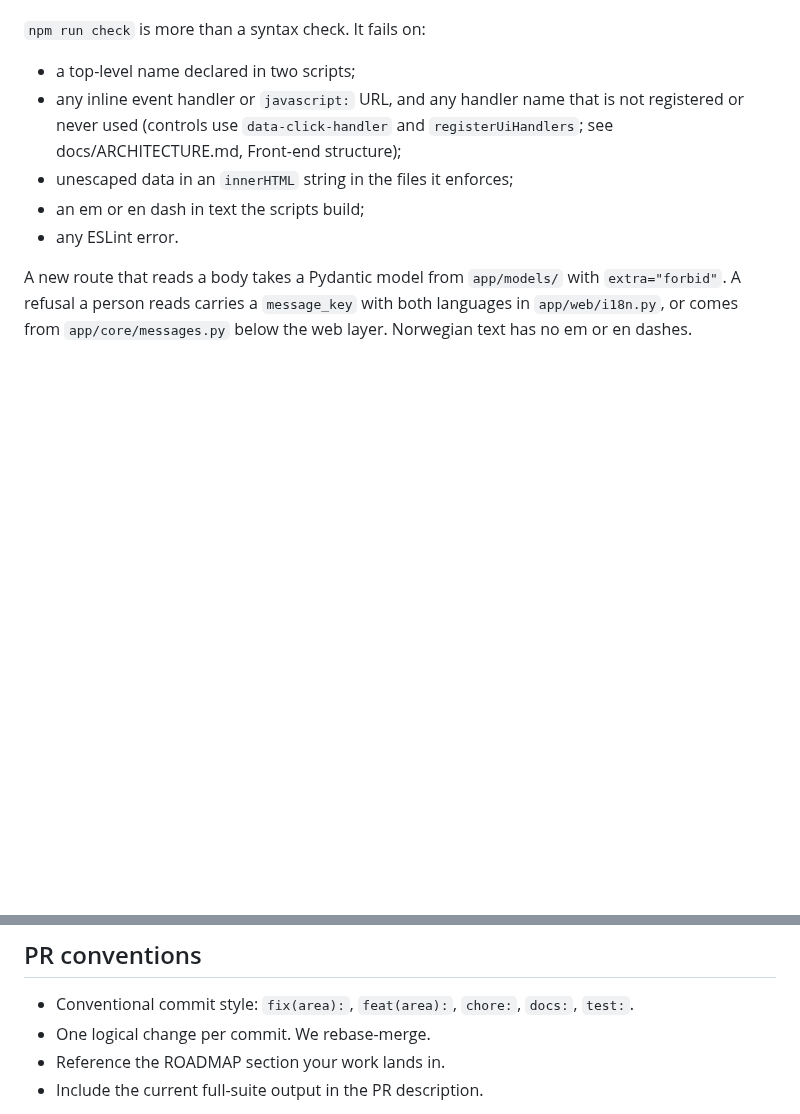
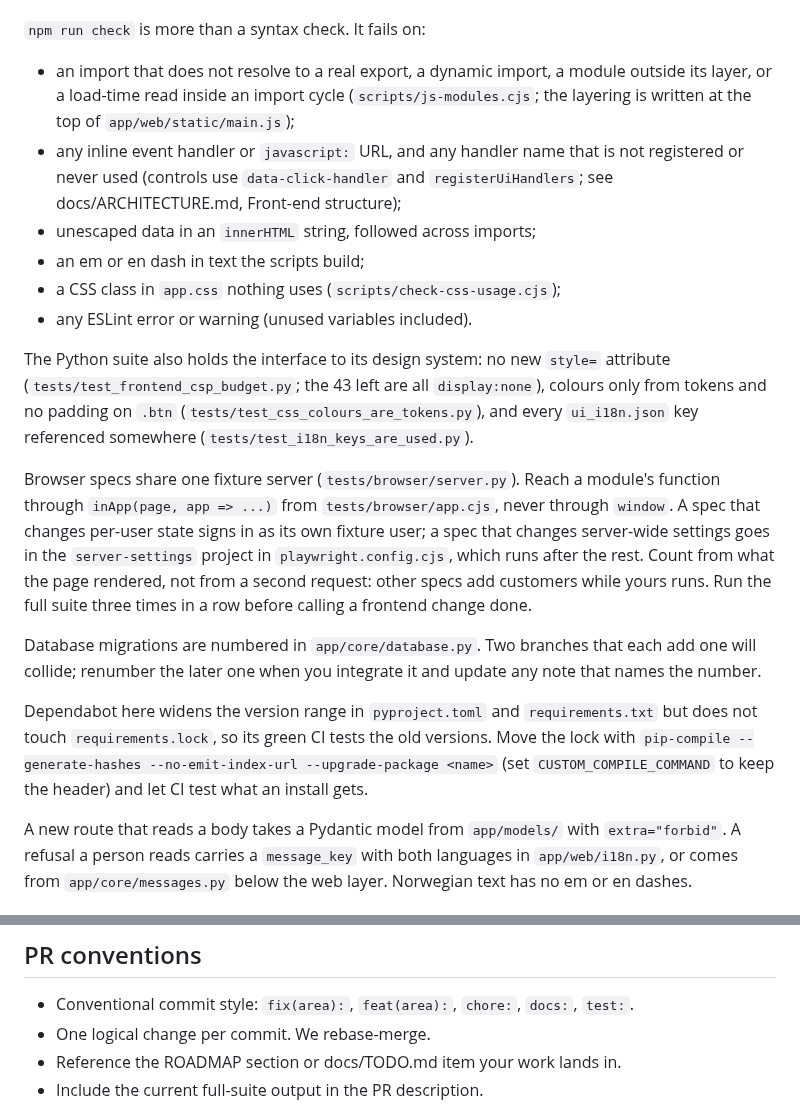
Before and after one commit to franzjeger/sybr-hub, a Markdown page: CONTRIBUTING.md, 2 parts joined by grey strips. Rendered like a GitHub page; blank space fills up the shorter version.

```diff
--- a/CONTRIBUTING.md
+++ b/CONTRIBUTING.md
@@ -48,13 +48,43 @@ unchanged. When you mean to change a verdict or its wording, recompute it with
 changed in it, ideally after comparing old and new context by context.
 
 `npm run check` is more than a syntax check. It fails on:
-- a top-level name declared in two scripts;
+- an import that does not resolve to a real export, a dynamic import, a
+  module outside its layer, or a load-time read inside an import cycle
+  (`scripts/js-modules.cjs`; the layering is written at the top of
+  `app/web/static/main.js`);
 - any inline event handler or `javascript:` URL, and any handler name that is
   not registered or never used (controls use `data-click-handler` and
   `registerUiHandlers`; see docs/ARCHITECTURE.md, Front-end structure);
-- unescaped data in an `innerHTML` string in the files it enforces;
+- unescaped data in an `innerHTML` string, followed across imports;
 - an em or en dash in text the scripts build;
-- any ESLint error.
+- a CSS class in `app.css` nothing uses (`scripts/check-css-usage.cjs`);
+- any ESLint error or warning (unused variables included).
+
+The Python suite also holds the interface to its design system: no new
+`style=` attribute (`tests/test_frontend_csp_budget.py`; the 43 left are all
+`display:none`), colours only from tokens and no padding on `.btn`
+(`tests/test_css_colours_are_tokens.py`), and every `ui_i18n.json` key
+referenced somewhere (`tests/test_i18n_keys_are_used.py`).
+
+Browser specs share one fixture server (`tests/browser/server.py`). Reach a
+module's function through `inApp(page, app => ...)` from
+`tests/browser/app.cjs`, never through `window`. A spec that changes per-user
+state signs in as its own fixture user; a spec that changes server-wide
+settings goes in the `server-settings` project in `playwright.config.cjs`,
+which runs after the rest. Count from what the page rendered, not from a
+second request: other specs add customers while yours runs. Run the full
+suite three times in a row before calling a frontend change done.
+
+Database migrations are numbered in `app/core/database.py`. Two branches
+that each add one will collide; renumber the later one when you integrate it
+and update any note that names the number.
+
+Dependabot here widens the version range in `pyproject.toml` and
+`requirements.txt` but does not touch `requirements.lock`, so its green CI
+tests the old versions. Move the lock with
+`pip-compile --generate-hashes --no-emit-index-url --upgrade-package <name>`
+(set `CUSTOM_COMPILE_COMMAND` to keep the header) and let CI test what an
+install gets.
 
 A new route that reads a body takes a Pydantic model from `app/models/` with
 `extra="forbid"`. A refusal a person reads carries a `message_key` with both
@@ -104,7 +134,7 @@ is a bug we've had at least eight times.
 
 - Conventional commit style: `fix(area):`, `feat(area):`, `chore:`, `docs:`, `test:`.
 - One logical change per commit. We rebase-merge.
-- Reference the ROADMAP section your work lands in.
+- Reference the ROADMAP section or docs/TODO.md item your work lands in.
 - Include the current full-suite output in the PR description.
 
 Before protecting `main`, configure GitHub to require the stable CI checks
```
Also changed, not shown: ROADMAP.md (+14 -12 lines), docs/TODO.md (+142 -138 lines).
